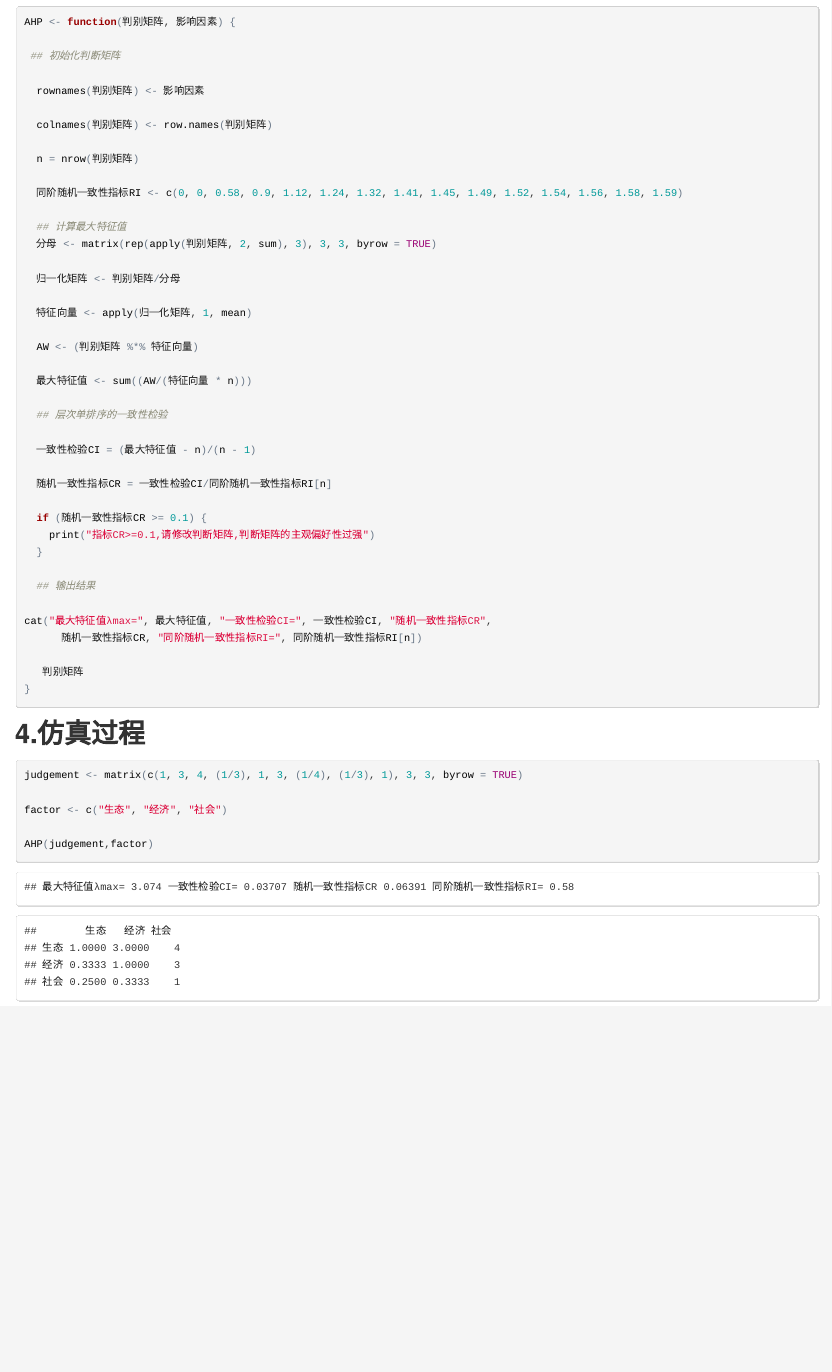
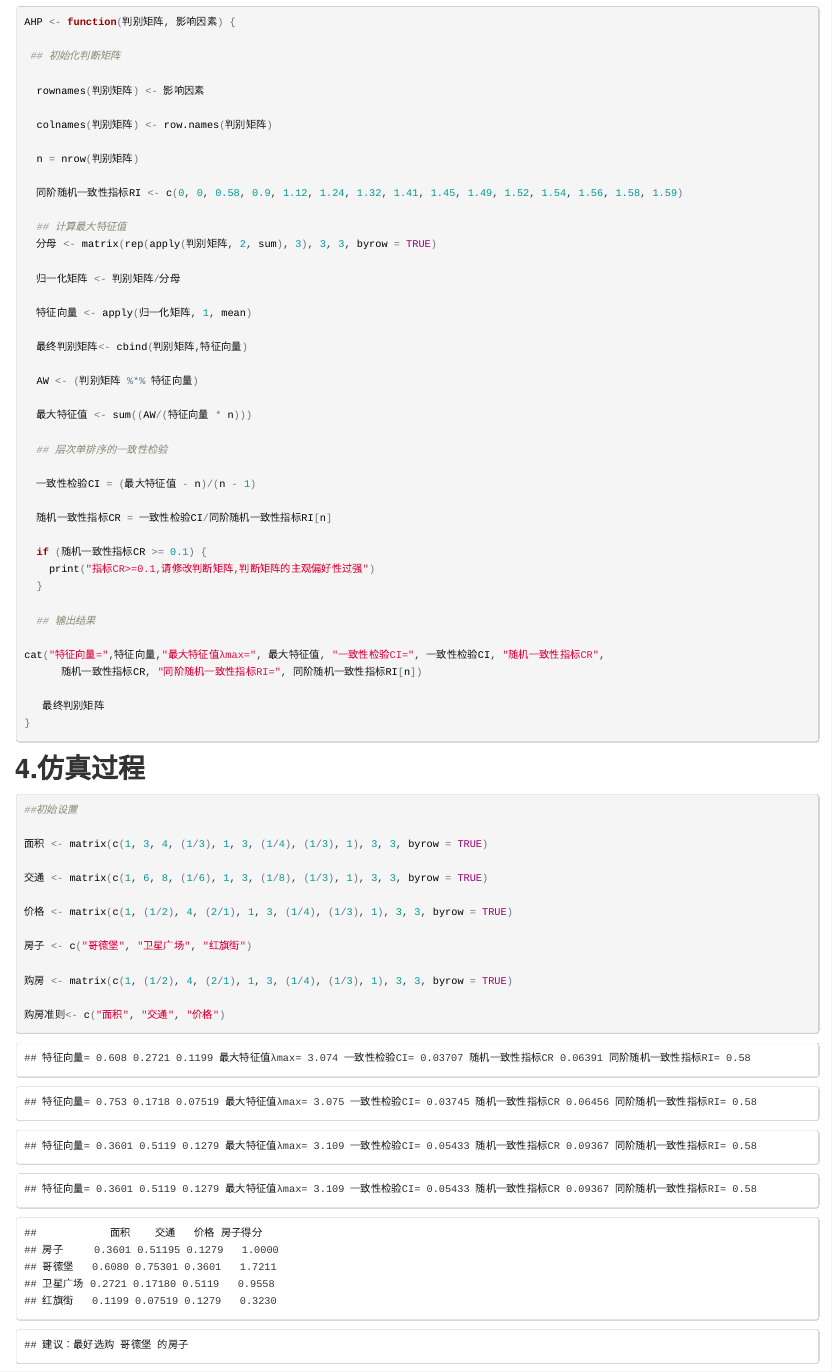
Before and after one commit to harryprince/Operation-Research-with-R, an R Markdown document (层次分析法/层次分析法.Rmd): the page in a window 1100 px wide, from 460 px down. The pictures show the output file 层次分析法/层次分析法.html that the author committed with the source, opened offline.

Commit message:
AHP 购房案例

````diff
--- a/层次分析法/层次分析法.Rmd
+++ b/层次分析法/层次分析法.Rmd
@@ -44,6 +44,8 @@ AHP <- function(判别矩阵, 影响因素) {
 
   特征向量 <- apply(归一化矩阵, 1, mean)
 
+  最终判别矩阵<- cbind(判别矩阵,特征向量)
+
   AW <- (判别矩阵 %*% 特征向量)
 
   最大特征值 <- sum((AW/(特征向量 * n)))
@@ -60,21 +62,51 @@ AHP <- function(判别矩阵, 影响因素) {
 
   ## 输出结果
 
-cat("最大特征值λmax=", 最大特征值, "一致性检验CI=", 一致性检验CI, "随机一致性指标CR",
+cat("特征向量=",特征向量,"最大特征值λmax=", 最大特征值, "一致性检验CI=", 一致性检验CI, "随机一致性指标CR",
       随机一致性指标CR, "同阶随机一致性指标RI=", 同阶随机一致性指标RI[n])
 
-   判别矩阵
+   最终判别矩阵
 }
 ```
 
 ## 4.仿真过程
 
 ```{r}
+##初始设置
 
-judgement <- matrix(c(1, 3, 4, (1/3), 1, 3, (1/4), (1/3), 1), 3, 3, byrow = TRUE)
+面积 <- matrix(c(1, 3, 4, (1/3), 1, 3, (1/4), (1/3), 1), 3, 3, byrow = TRUE)
 
-factor <- c("生态", "经济", "社会")
+交通 <- matrix(c(1, 6, 8, (1/6), 1, 3, (1/8), (1/3), 1), 3, 3, byrow = TRUE)
 
-AHP(judgement,factor)
+价格 <- matrix(c(1, (1/2), 4, (2/1), 1, 3, (1/4), (1/3), 1), 3, 3, byrow = TRUE)
 
+房子 <- c("哥德堡", "卫星广场", "红旗街")
+
+购房 <- matrix(c(1, (1/2), 4, (2/1), 1, 3, (1/4), (1/3), 1), 3, 3, byrow = TRUE)
+
+购房准则<- c("面积", "交通", "价格")
 ```
+
+```{r,echo=FALSE}
+##计算
+
+面积判断<-AHP(面积,房子)
+
+交通判断<-AHP(交通,房子)
+
+价格判断<-AHP(价格,房子)
+
+购房判断 <-AHP(购房,购房准则)
+
+决策矩阵<-rbind(购房判断[,4],cbind(面积判断[,4],交通判断[,4],价格判断[,4]))
+
+rownames(决策矩阵)<-c("房子",房子)
+房子得分 <-apply(决策矩阵,1,sum)
+```
+
+```{r,echo=FALSE}
+最终决策<-cbind(决策矩阵,房子得分)
+选择<-which(max(最终决策[2:4,4])==最终决策[2:4,4],arr.ind = TRUE)
+最终决策
+cat("建议：最好选购",row.names(最终决策)[选择+1] ,"的房子")
+```
````
Also changed, not shown: 层次分析法/层次分析法.html.
